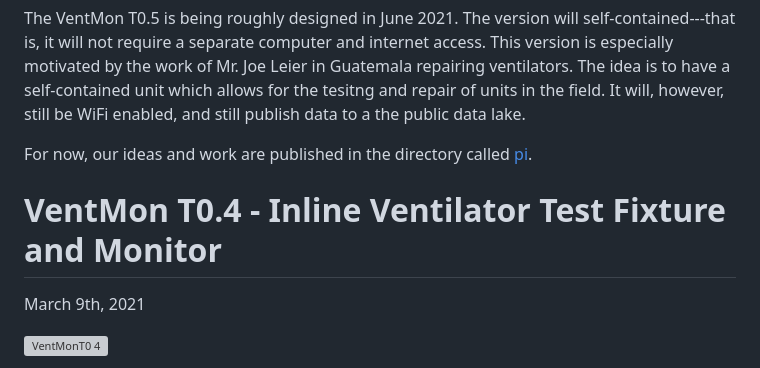
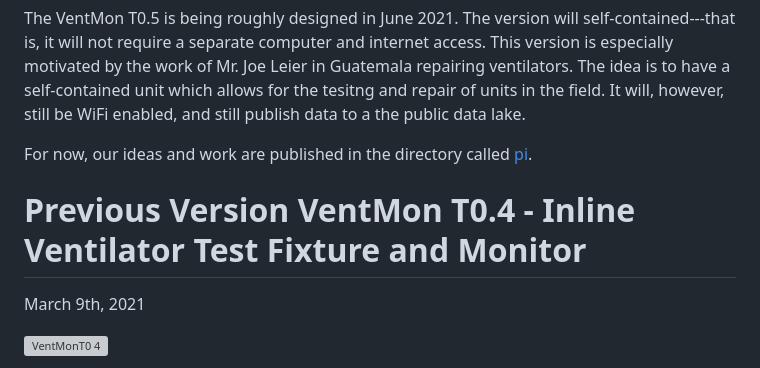
Before and after one commit to PubInv/ventmon-ventilator-inline-test-monitor, a Markdown page: README.md, the part around the change. GitHub-like rendering; grey boxes are pictures that could not be loaded.

```diff
--- a/README.md
+++ b/README.md
@@ -19,7 +19,11 @@ For now, our ideas and work are published in the directory called [pi](https://g
 
 
 
-# VentMon T0.4 - Inline Ventilator Test Fixture and Monitor
+
+
+
+
+# Previous Version VentMon T0.4 - Inline Ventilator Test Fixture and Monitor
 
 March 9th, 2021
 
```
